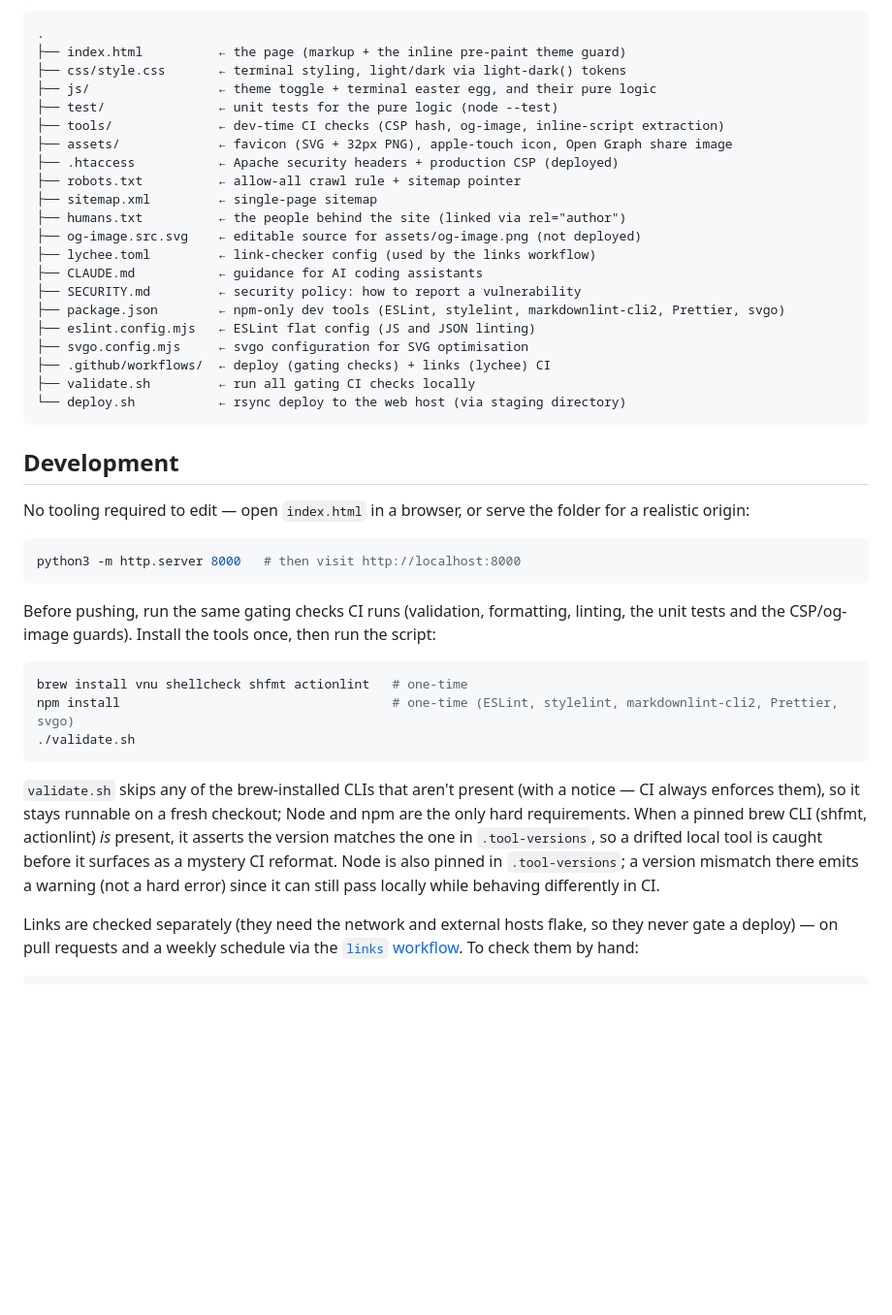
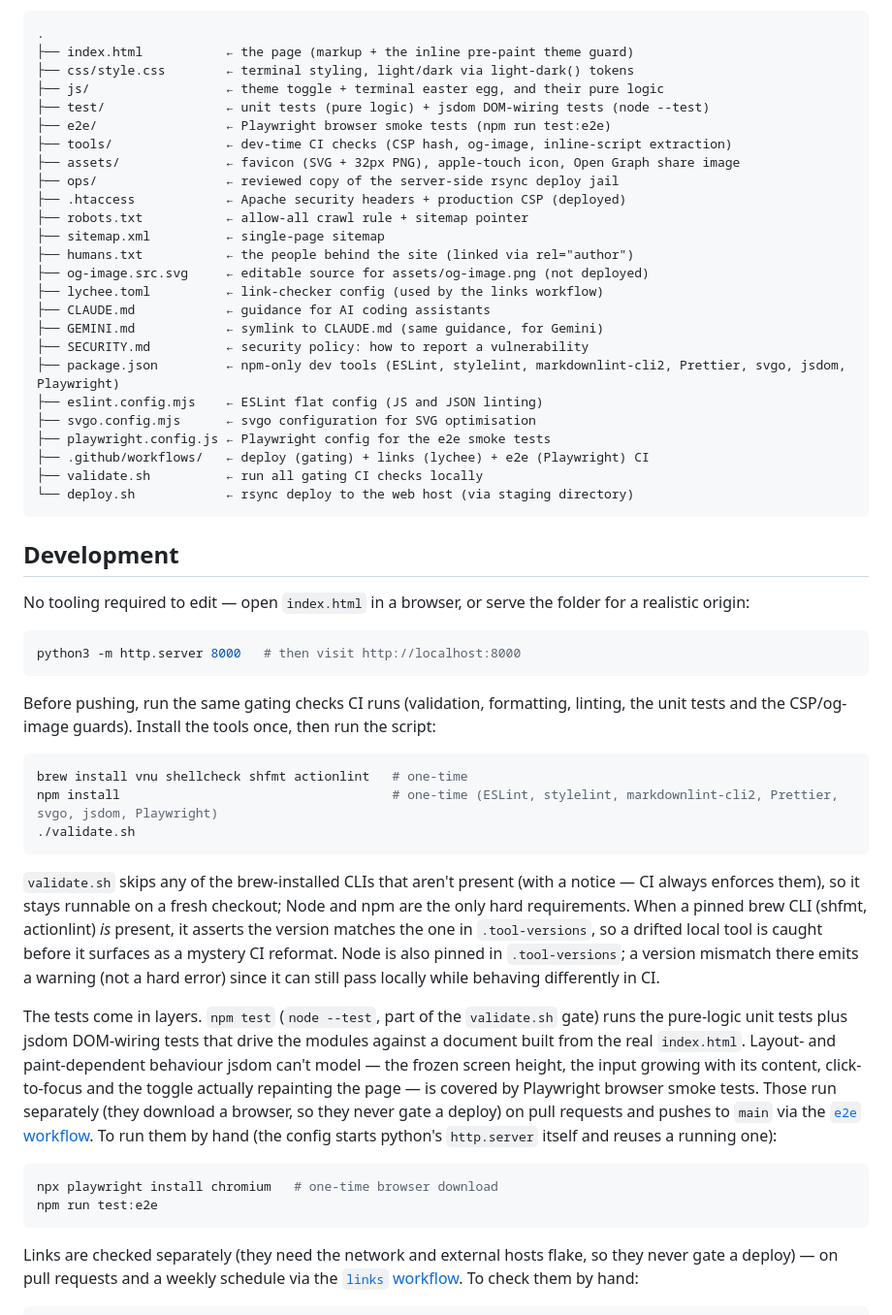
Before and after one commit to acurioustale/acurioustale.de, a Markdown page: README.md, the part around the change. Shown at 97% size. GitHub-like rendering; blank space fills up the shorter version.

Commit message:
docs(site): document the test harness in the readme
The README predated the jsdom DOM-wiring tests and the Playwright e2e
suite, so its file tree, workflow summary and Development section never
mentioned them. Add e2e/, playwright.config.js, ops/ and GEMINI.md to the
tree, note the jsdom and Playwright dev dependencies, list the e2e
workflow alongside deploy and links, and describe the test layers and how
to run the browser smoke tests.

````diff
--- a/README.md
+++ b/README.md
@@ -21,26 +21,30 @@ help text) is factored into `js/theme.js` and `js/commands.js` and unit-tested i
 
 ```text
 .
-├── index.html          ← the page (markup + the inline pre-paint theme guard)
-├── css/style.css       ← terminal styling, light/dark via light-dark() tokens
-├── js/                 ← theme toggle + terminal easter egg, and their pure logic
-├── test/               ← unit tests for the pure logic (node --test)
-├── tools/              ← dev-time CI checks (CSP hash, og-image, inline-script extraction)
-├── assets/             ← favicon (SVG + 32px PNG), apple-touch icon, Open Graph share image
-├── .htaccess           ← Apache security headers + production CSP (deployed)
-├── robots.txt          ← allow-all crawl rule + sitemap pointer
-├── sitemap.xml         ← single-page sitemap
-├── humans.txt          ← the people behind the site (linked via rel="author")
-├── og-image.src.svg    ← editable source for assets/og-image.png (not deployed)
-├── lychee.toml         ← link-checker config (used by the links workflow)
-├── CLAUDE.md           ← guidance for AI coding assistants
-├── SECURITY.md         ← security policy: how to report a vulnerability
-├── package.json        ← npm-only dev tools (ESLint, stylelint, markdownlint-cli2, Prettier, svgo)
-├── eslint.config.mjs   ← ESLint flat config (JS and JSON linting)
-├── svgo.config.mjs     ← svgo configuration for SVG optimisation
-├── .github/workflows/  ← deploy (gating checks) + links (lychee) CI
-├── validate.sh         ← run all gating CI checks locally
-└── deploy.sh           ← rsync deploy to the web host (via staging directory)
+├── index.html           ← the page (markup + the inline pre-paint theme guard)
+├── css/style.css        ← terminal styling, light/dark via light-dark() tokens
+├── js/                  ← theme toggle + terminal easter egg, and their pure logic
+├── test/                ← unit tests (pure logic) + jsdom DOM-wiring tests (node --test)
+├── e2e/                 ← Playwright browser smoke tests (npm run test:e2e)
+├── tools/               ← dev-time CI checks (CSP hash, og-image, inline-script extraction)
+├── assets/              ← favicon (SVG + 32px PNG), apple-touch icon, Open Graph share image
+├── ops/                 ← reviewed copy of the server-side rsync deploy jail
+├── .htaccess            ← Apache security headers + production CSP (deployed)
+├── robots.txt           ← allow-all crawl rule + sitemap pointer
+├── sitemap.xml          ← single-page sitemap
+├── humans.txt           ← the people behind the site (linked via rel="author")
+├── og-image.src.svg     ← editable source for assets/og-image.png (not deployed)
+├── lychee.toml          ← link-checker config (used by the links workflow)
+├── CLAUDE.md            ← guidance for AI coding assistants
+├── GEMINI.md            ← symlink to CLAUDE.md (same guidance, for Gemini)
+├── SECURITY.md          ← security policy: how to report a vulnerability
+├── package.json         ← npm-only dev tools (ESLint, stylelint, markdownlint-cli2, Prettier, svgo, jsdom, Playwright)
+├── eslint.config.mjs    ← ESLint flat config (JS and JSON linting)
+├── svgo.config.mjs      ← svgo configuration for SVG optimisation
+├── playwright.config.js ← Playwright config for the e2e smoke tests
+├── .github/workflows/   ← deploy (gating) + links (lychee) + e2e (Playwright) CI
+├── validate.sh          ← run all gating CI checks locally
+└── deploy.sh            ← rsync deploy to the web host (via staging directory)
 ```
 
 ## Development
@@ -58,7 +62,7 @@ then run the script:
 
 ```bash
 brew install vnu shellcheck shfmt actionlint   # one-time
-npm install                                    # one-time (ESLint, stylelint, markdownlint-cli2, Prettier, svgo)
+npm install                                    # one-time (ESLint, stylelint, markdownlint-cli2, Prettier, svgo, jsdom, Playwright)
 ./validate.sh
 ```
 
@@ -69,6 +73,21 @@ actionlint) _is_ present, it asserts the version matches the one in `.tool-versi
 so a drifted local tool is caught before it surfaces as a mystery CI reformat.
 Node is also pinned in `.tool-versions`; a version mismatch there emits a warning
 (not a hard error) since it can still pass locally while behaving differently in CI.
+
+The tests come in layers. `npm test` (`node --test`, part of the `validate.sh`
+gate) runs the pure-logic unit tests plus jsdom DOM-wiring tests that drive the
+modules against a document built from the real `index.html`. Layout- and
+paint-dependent behaviour jsdom can't model — the frozen screen height, the input
+growing with its content, click-to-focus and the toggle actually repainting the
+page — is covered by Playwright browser smoke tests. Those run separately (they
+download a browser, so they never gate a deploy) on pull requests and pushes to
+`main` via the [`e2e` workflow](.github/workflows/e2e.yml). To run them by hand
+(the config starts python's `http.server` itself and reuses a running one):
+
+```bash
+npx playwright install chromium   # one-time browser download
+npm run test:e2e
+```
 
 Links are checked separately (they need the network and external hosts flake, so
 they never gate a deploy) — on pull requests and a weekly schedule via the
````
